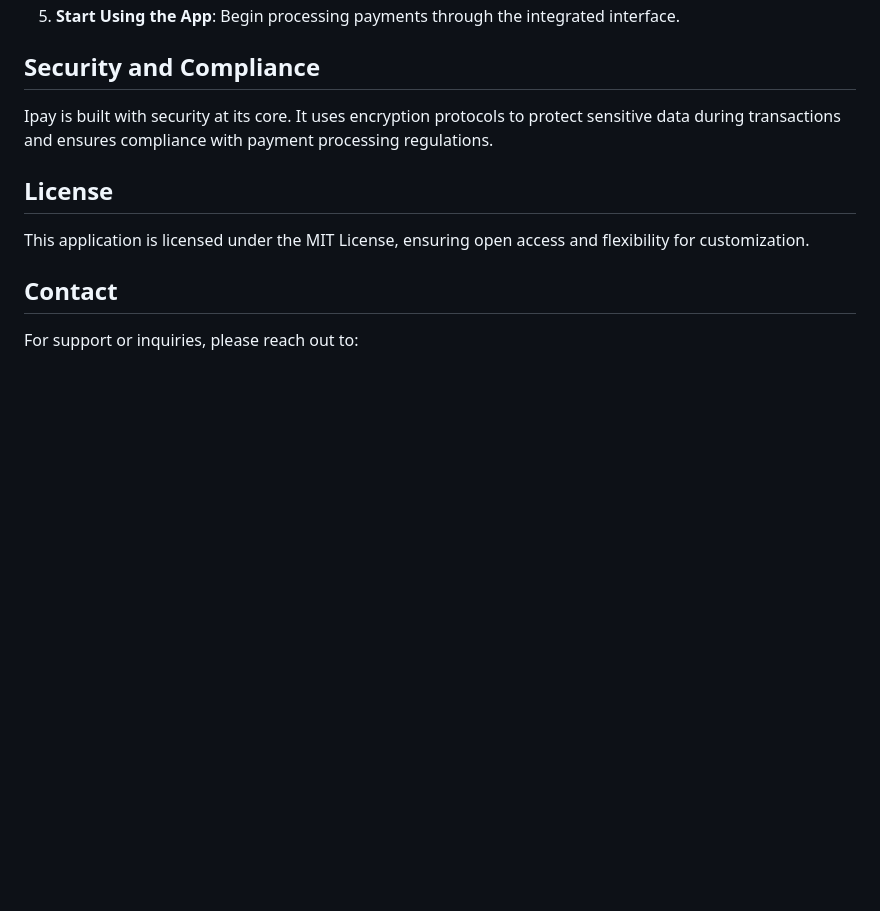
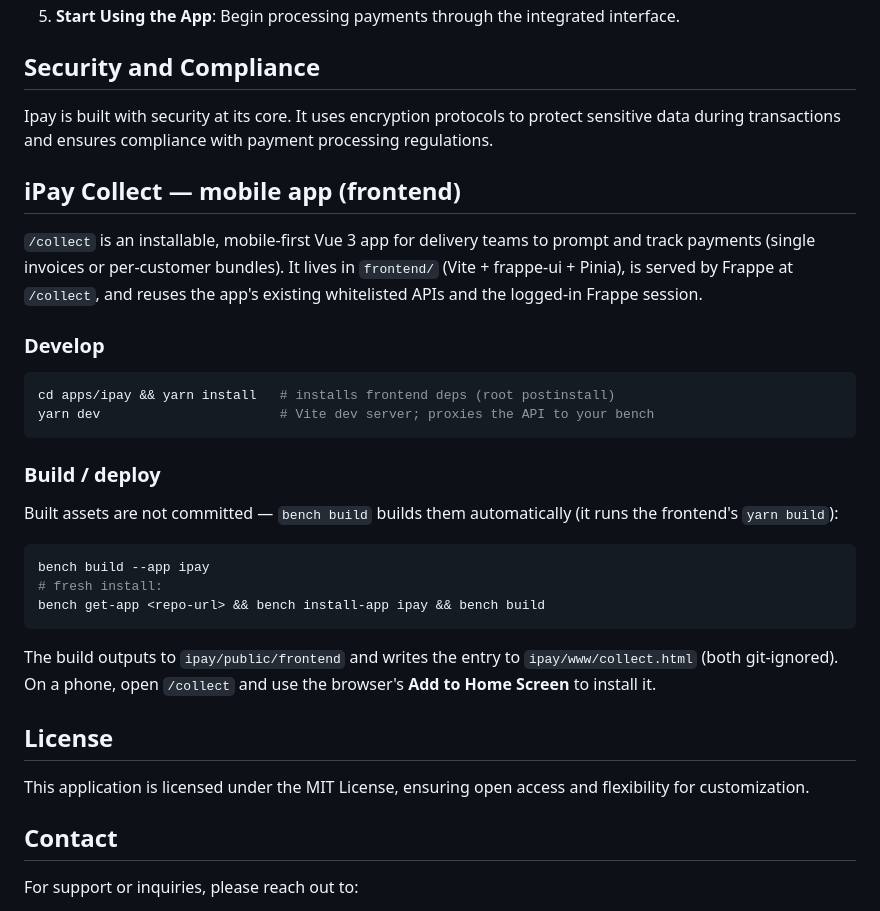
Before and after one commit to GaturaN/ipay, a Markdown page: README.md, the part around the change. Drawn GitHub-style; blank space fills up the shorter version.

Commit message:
docs(ipay): document the Collect frontend build / dev / deploy (⑦)
bench build runs the frontend's yarn build automatically, so a fresh
get-app/install-app/build deploys the SPA with no extra steps. README now covers
develop (yarn dev), build (bench build), and install-on-phone.

````diff
--- a/README.md
+++ b/README.md
@@ -48,6 +48,35 @@ Without an iPay account, this application cannot process mobile money transactio
 
 Ipay is built with security at its core. It uses encryption protocols to protect sensitive data during transactions and ensures compliance with payment processing regulations.
 
+## iPay Collect — mobile app (frontend)
+
+`/collect` is an installable, mobile-first Vue 3 app for delivery teams to prompt
+and track payments (single invoices or per-customer bundles). It lives in
+`frontend/` (Vite + frappe-ui + Pinia), is served by Frappe at `/collect`, and
+reuses the app's existing whitelisted APIs and the logged-in Frappe session.
+
+### Develop
+
+```bash
+cd apps/ipay && yarn install   # installs frontend deps (root postinstall)
+yarn dev                       # Vite dev server; proxies the API to your bench
+```
+
+### Build / deploy
+
+Built assets are not committed — `bench build` builds them automatically (it runs
+the frontend's `yarn build`):
+
+```bash
+bench build --app ipay
+# fresh install:
+bench get-app <repo-url> && bench install-app ipay && bench build
+```
+
+The build outputs to `ipay/public/frontend` and writes the entry to
+`ipay/www/collect.html` (both git-ignored). On a phone, open `/collect` and use
+the browser's **Add to Home Screen** to install it.
+
 ## License
 
 This application is licensed under the MIT License, ensuring open access and flexibility for customization.
````
